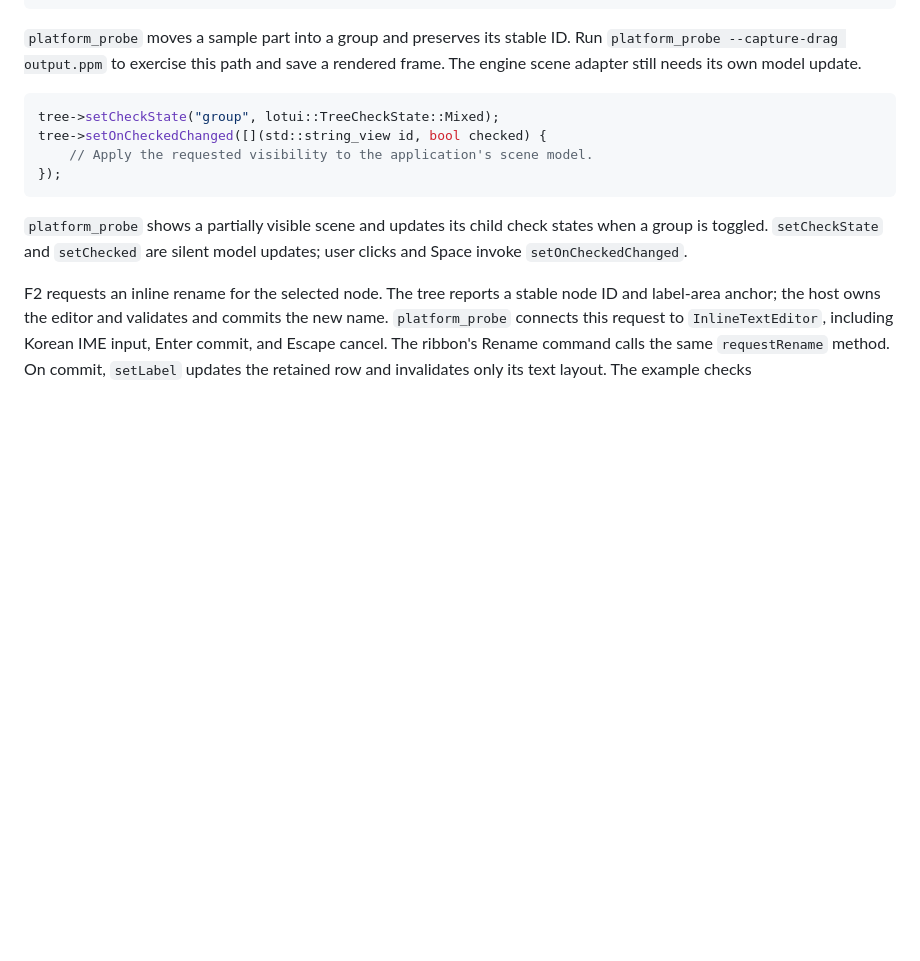
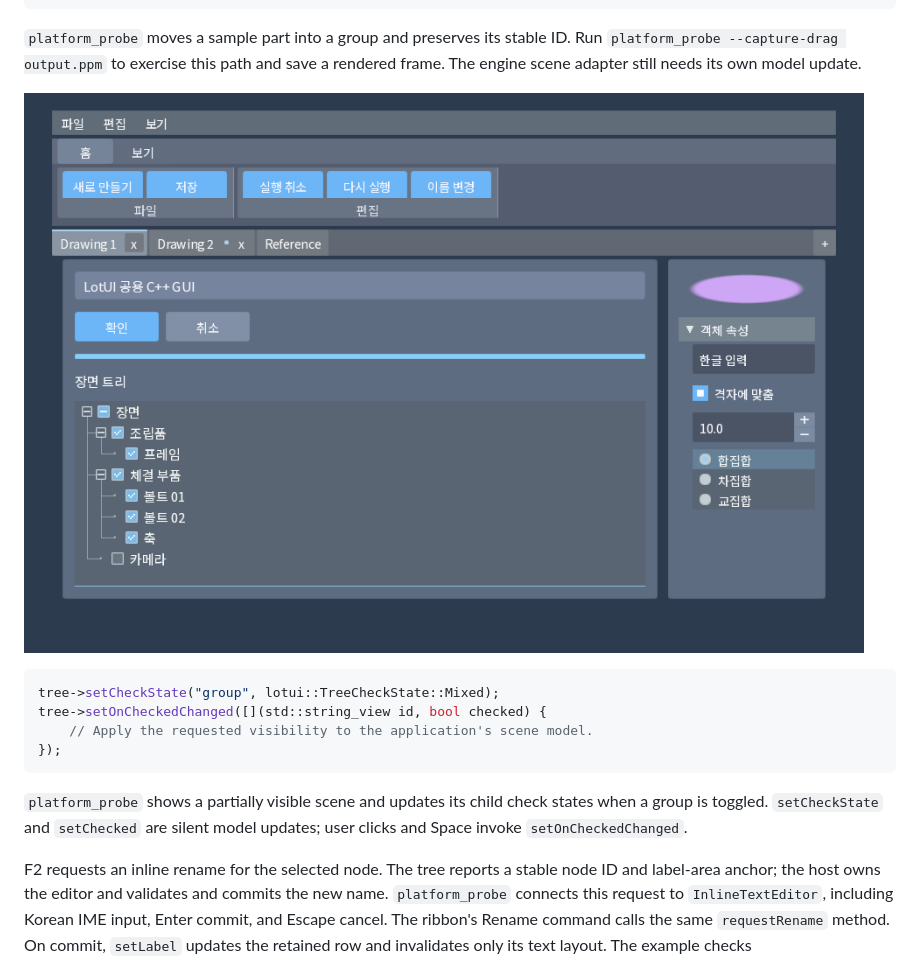
Before and after one commit to lotcad/LotGUI_Sample, a Markdown page: docs/tree-and-radio.md, the part around the change. Rendered like a GitHub page; pictures changed too: docs/images/tree-view-sample.png (added); blank space fills up the shorter version.

````diff
--- a/docs/tree-and-radio.md
+++ b/docs/tree-and-radio.md
@@ -45,6 +45,8 @@ tree->setOnDropped([&](std::string_view source, std::string_view target) {
 Run `platform_probe --capture-drag output.ppm` to exercise this path and save
 a rendered frame. The engine scene adapter still needs its own model update.
 
+![TreeView sample after moving a node](images/tree-view-sample.png)
+
 ```cpp
 tree->setCheckState("group", lotui::TreeCheckState::Mixed);
 tree->setOnCheckedChanged([](std::string_view id, bool checked) {
````
Also changed, not shown: examples/ribbon_demo/README.md (+5 -0 lines), docs/images/ribbon-demo-home.png (added), 1 other file.
